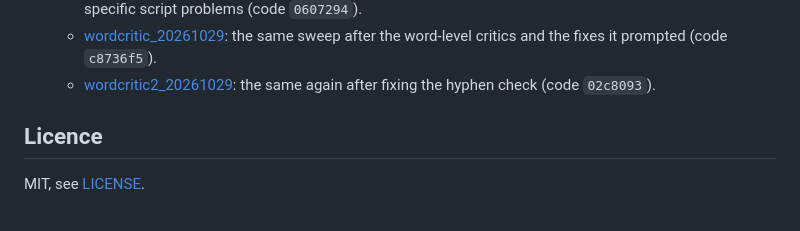
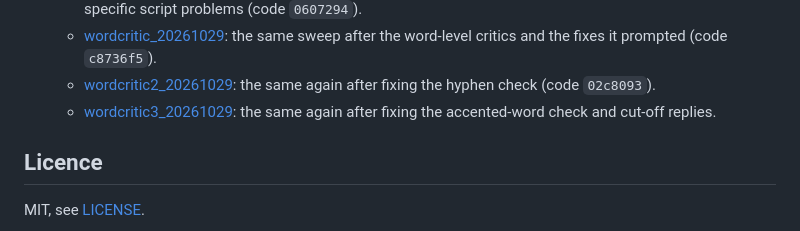
Before and after one commit to ryback123/agentic-podcast-generator, a Markdown page: README.md, the part around the change. Drawn GitHub-style.

Commit message:
Link the fourth sweep run from the README
Co-Authored-By: Claude Opus 5.5 <noreply@anthropic.com>
Claude-Session: https://claude.ai/code/session_01DZ6iCUyWBDtcVqGCAF2CxW

```diff
--- a/README.md
+++ b/README.md
@@ -139,6 +139,8 @@ Course runs on our cluster:
     the same sweep after the word-level critics and the fixes it prompted (code `c8736f5`).
   - [wordcritic2_20261029](</projects/data/ttsteam/nikhil/runs/podcast_agent_evals/runs/wordcritic2_20261029/summary.md>):
     the same again after fixing the hyphen check (code `02c8093`).
+  - [wordcritic3_20261029](</projects/data/ttsteam/nikhil/runs/podcast_agent_evals/runs/wordcritic3_20261029/summary.md>):
+    the same again after fixing the accented-word check and cut-off replies.
 
 ## Licence
 
```
